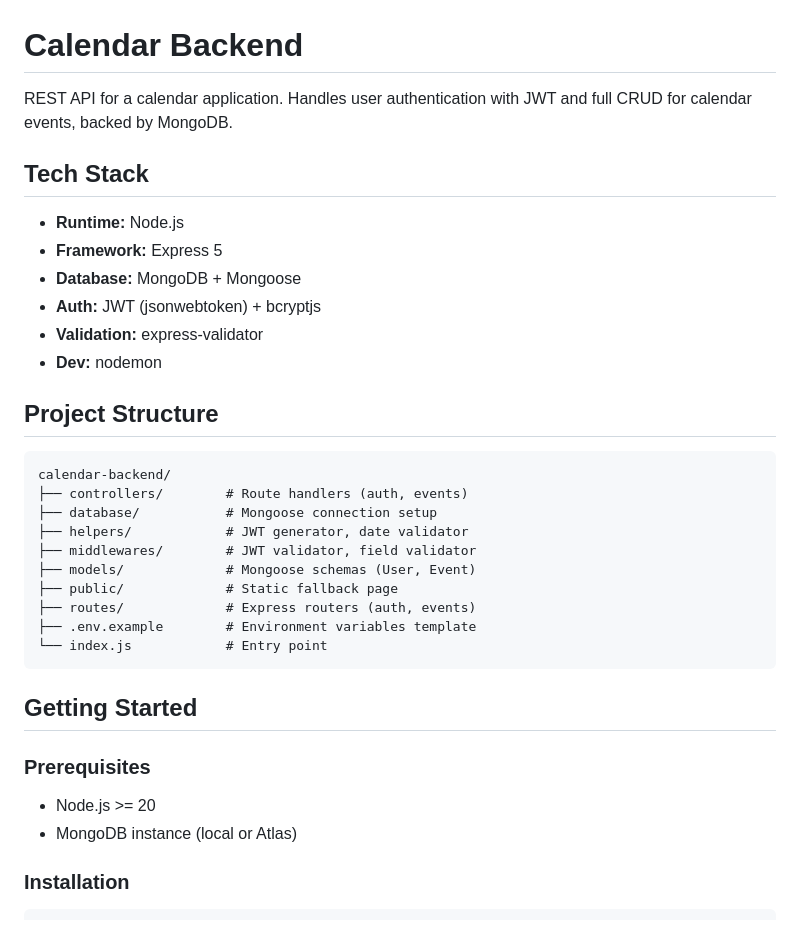
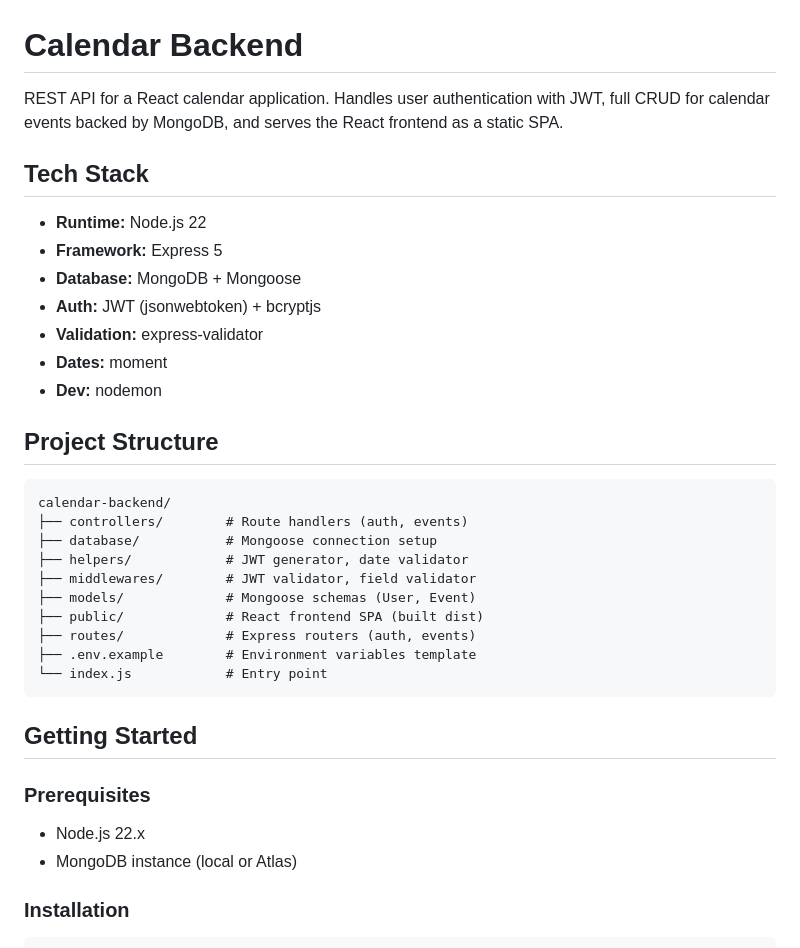
Before and after one commit to OwenLobato/Calendar-backend, a Markdown page: README.md, the part around one of its changes. Drawn GitHub-style.

```diff
--- a/README.md
+++ b/README.md
@@ -1,14 +1,15 @@
 # Calendar Backend
 
-REST API for a calendar application. Handles user authentication with JWT and full CRUD for calendar events, backed by MongoDB.
+REST API for a React calendar application. Handles user authentication with JWT, full CRUD for calendar events backed by MongoDB, and serves the React frontend as a static SPA.
 
 ## Tech Stack
 
-- **Runtime:** Node.js
+- **Runtime:** Node.js 22
 - **Framework:** Express 5
 - **Database:** MongoDB + Mongoose
 - **Auth:** JWT (jsonwebtoken) + bcryptjs
 - **Validation:** express-validator
+- **Dates:** moment
 - **Dev:** nodemon
 
 ## Project Structure
@@ -20,7 +21,7 @@ calendar-backend/
 ├── helpers/            # JWT generator, date validator
 ├── middlewares/        # JWT validator, field validator
 ├── models/             # Mongoose schemas (User, Event)
-├── public/             # Static fallback page
+├── public/             # React frontend SPA (built dist)
 ├── routes/             # Express routers (auth, events)
 ├── .env.example        # Environment variables template
 └── index.js            # Entry point
@@ -30,7 +31,7 @@ calendar-backend/
 
 ### Prerequisites
 
-- Node.js >= 20
+- Node.js 22.x
 - MongoDB instance (local or Atlas)
 
 ### Installation
```
Also changed, not shown: other parts of README.md (+29 -15 lines).
